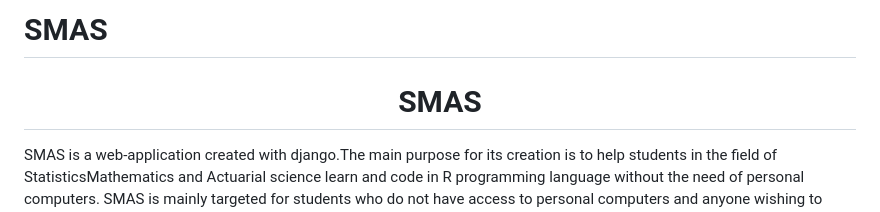
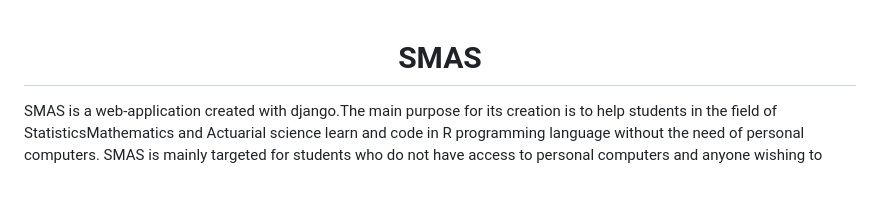
Before and after one commit to lenardjombo/SMAS, a Markdown page: README.md, the part around the change. Drawn GitHub-style; blank space fills up the shorter version.

```diff
--- a/README.md
+++ b/README.md
@@ -1,4 +1,3 @@
-# SMAS
 <h1 id="title" align="center">SMAS</h1>
 
 <p id="description">SMAS is a web-application created with django.The main purpose for its creation is to help students in the field of StatisticsMathematics and Actuarial science learn and code in R programming language without the need of personal computers. SMAS is mainly targeted for students who do not have access to personal computers and anyone wishing to code on their smartphone due to mobility and portability of smartphones.</p>
```
